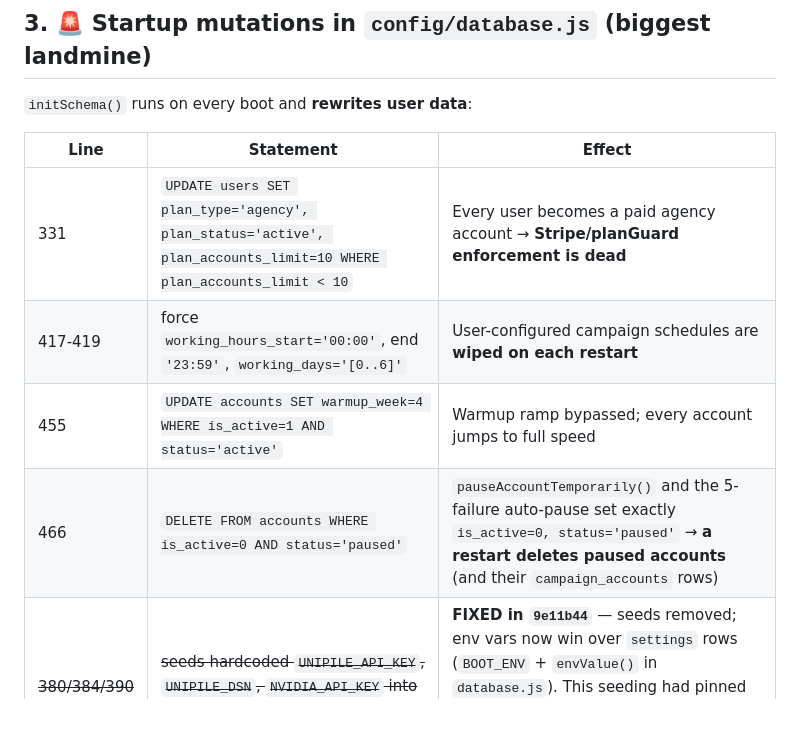
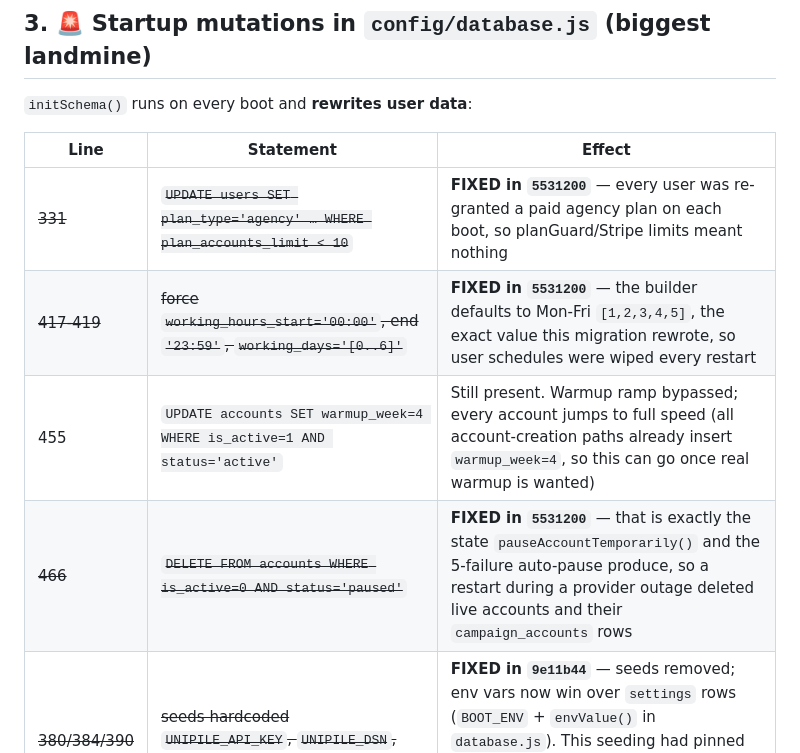
Before and after one commit to hiringnext1/lrat, a Markdown page: CODEBASE_REVIEW.md, the part around one of its changes. Drawn GitHub-style; blank space fills up the shorter version.

```diff
--- a/CODEBASE_REVIEW.md
+++ b/CODEBASE_REVIEW.md
@@ -46,10 +46,10 @@ Lead status machine: `pending_connection → connection_sent → connected → j
 
 | Line | Statement | Effect |
 |---|---|---|
-| 331 | `UPDATE users SET plan_type='agency', plan_status='active', plan_accounts_limit=10 WHERE plan_accounts_limit < 10` | Every user becomes a paid agency account → **Stripe/planGuard enforcement is dead** |
-| 417-419 | force `working_hours_start='00:00'`, end `'23:59'`, `working_days='[0..6]'` | User-configured campaign schedules are **wiped on each restart** |
-| 455 | `UPDATE accounts SET warmup_week=4 WHERE is_active=1 AND status='active'` | Warmup ramp bypassed; every account jumps to full speed |
-| 466 | `DELETE FROM accounts WHERE is_active=0 AND status='paused'` | `pauseAccountTemporarily()` and the 5-failure auto-pause set exactly `is_active=0, status='paused'` → **a restart deletes paused accounts** (and their `campaign_accounts` rows) |
+| ~~331~~ | ~~`UPDATE users SET plan_type='agency' … WHERE plan_accounts_limit < 10`~~ | **FIXED in `5531200`** — every user was re-granted a paid agency plan on each boot, so planGuard/Stripe limits meant nothing |
+| ~~417-419~~ | ~~force `working_hours_start='00:00'`, end `'23:59'`, `working_days='[0..6]'`~~ | **FIXED in `5531200`** — the builder defaults to Mon-Fri `[1,2,3,4,5]`, the exact value this migration rewrote, so user schedules were wiped every restart |
+| 455 | `UPDATE accounts SET warmup_week=4 WHERE is_active=1 AND status='active'` | Still present. Warmup ramp bypassed; every account jumps to full speed (all account-creation paths already insert `warmup_week=4`, so this can go once real warmup is wanted) |
+| ~~466~~ | ~~`DELETE FROM accounts WHERE is_active=0 AND status='paused'`~~ | **FIXED in `5531200`** — that is exactly the state `pauseAccountTemporarily()` and the 5-failure auto-pause produce, so a restart during a provider outage deleted live accounts and their `campaign_accounts` rows |
 | ~~380/384/390~~ | ~~seeds hardcoded `UNIPILE_API_KEY`, `UNIPILE_DSN`, `NVIDIA_API_KEY` into `settings`~~ | **FIXED in `9e11b44`** — seeds removed; env vars now win over `settings` rows (`BOOT_ENV` + `envValue()` in `database.js`). This seeding had pinned production to the dead `api52` Unipile instance and broke LinkedIn account linking (`503 errors/no_client_session`) |
 | 399-411 | resets `admin@growleadz.co` / `admin@lrat.com` password to `Admin#GrowLeadz2026!` and `role='admin'` on every boot | Password changes never stick; credential in source |
 
```
Also changed, not shown: other parts of CODEBASE_REVIEW.md (+14 -0 lines).
